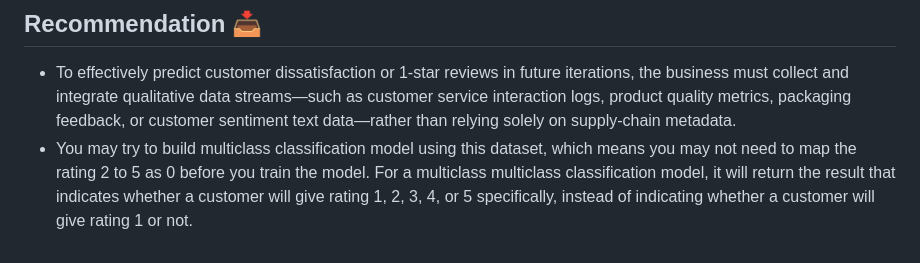
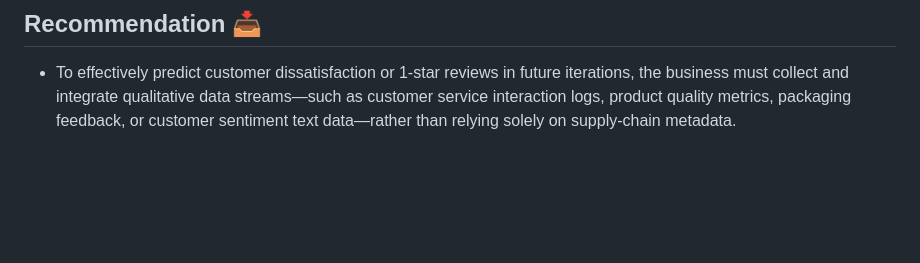
Before and after one commit to jadanpl/E-Commerce-Shipping, a Markdown page: README.md, the part around one of its changes. Drawn GitHub-style; blank space fills up the shorter version.

```diff
--- a/README.md
+++ b/README.md
@@ -47,4 +46,3 @@ Read the full written walkthrough of the dashboard build here: [Build Excel Dash
 
 ## Recommendation 📥
 * To effectively predict customer dissatisfaction or 1-star reviews in future iterations, the business must collect and integrate qualitative data streams—such as customer service interaction logs, product quality metrics, packaging feedback, or customer sentiment text data—rather than relying solely on supply-chain metadata.
-* You may try to build multiclass classification model using this dataset, which means you may not need to map the rating 2 to 5 as 0 before you train the model. For a multiclass multiclass classification model, it will return the result that indicates whether a customer will give rating 1, 2, 3, 4, or 5 specifically, instead of indicating whether a customer will give rating 1 or not.
```
Also changed, not shown: other parts of README.md (+0 -1 lines).
